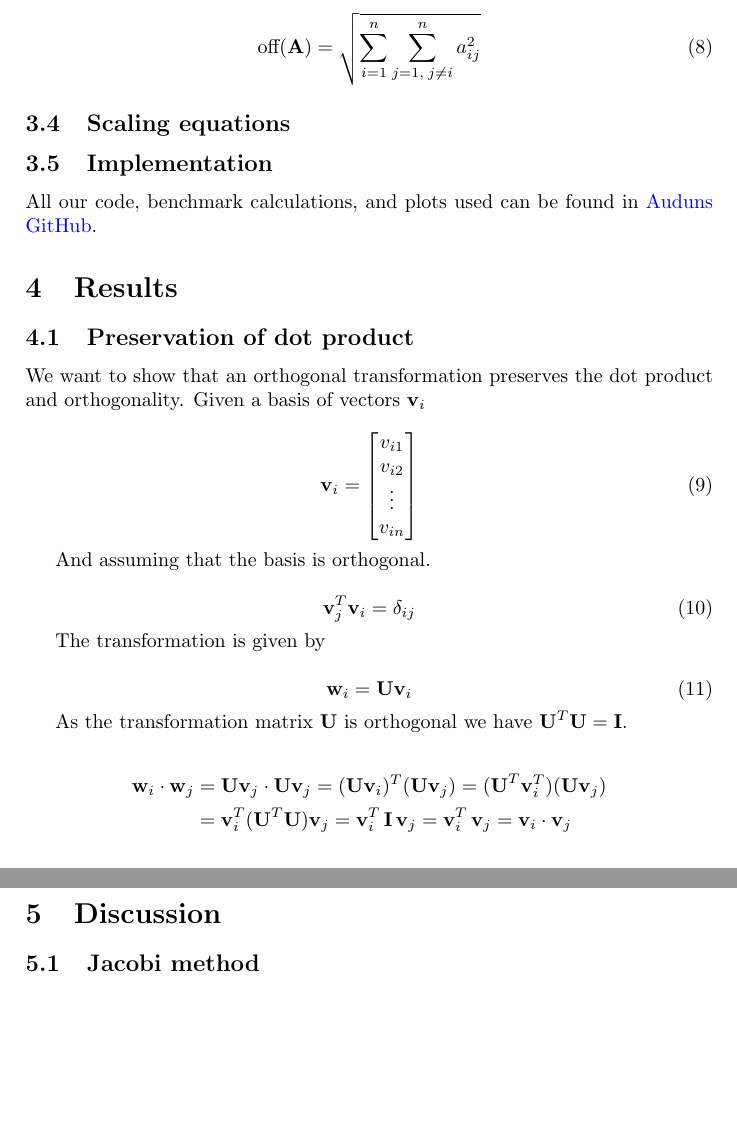
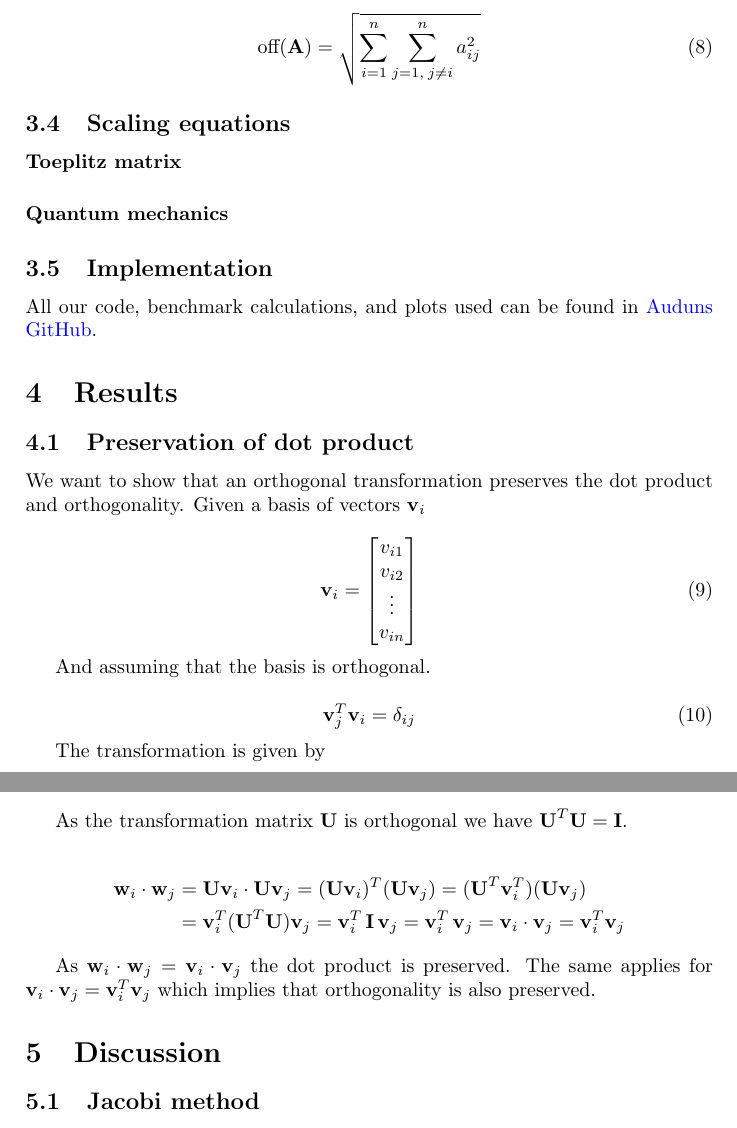
Before and after one commit to auduntre/FYS4150, a LaTeX document (Project 2/LaTeX_report/project2.tex): two parts of pages 3 and 4 of 5, joined at a grey line, cut so that both start at the same text, the shorter picture padded with empty space. Compiled offline with pdfLaTeX.

Commit message:
updated LaTeX

```diff
--- a/Project 2/LaTeX_report/project2.tex
+++ b/Project 2/LaTeX_report/project2.tex
@@ -151,7 +151,9 @@ We can choose the angle $\theta$ as we wish, while making sure that all the non-
 
 
 \subsection{Scaling equations}
+\paragraph{Toeplitz matrix}
 
+\paragraph{Quantum mechanics}
 
 
 \subsection{Implementation}
@@ -187,10 +189,11 @@ The transformation is given by
 As the transformation matrix \textbf{U} is orthogonal we have $\textbf{U}^{T}\textbf{U} = \textbf{I}$.
 
 \begin{align*}
-\textbf{w}_{i} \cdot \textbf{w}_{j} & =\textbf{U} \textbf{v}_{j} \cdot \textbf{U} \textbf{v}_{j} = (\textbf{U}\textbf{v}_{i})^{T}(\textbf{U}\textbf{v}_{j})=(\textbf{U}^{T} \textbf{v}_{i}^{T})(\textbf{U}\textbf{v}_{j})\\
-&= \textbf{v}_{i}^{T} (\textbf{U}^{T} \textbf{U}) \textbf{v}_{j}= \textbf{v}_{i}^{T} \, \textbf{I} \, \textbf{v}_{j} =  \textbf{v}_{i}^{T} \,  \textbf{v}_{j} = \textbf{v}_{i} \cdot \textbf{v}_{j}
+\textbf{w}_{i} \cdot \textbf{w}_{j} & =\textbf{U} \textbf{v}_{i} \cdot \textbf{U} \textbf{v}_{j} = (\textbf{U}\textbf{v}_{i})^{T}(\textbf{U}\textbf{v}_{j})=(\textbf{U}^{T} \textbf{v}_{i}^{T})(\textbf{U}\textbf{v}_{j})\\
+&= \textbf{v}_{i}^{T} (\textbf{U}^{T} \textbf{U}) \textbf{v}_{j}= \textbf{v}_{i}^{T} \, \textbf{I} \, \textbf{v}_{j} =  \textbf{v}_{i}^{T} \,  \textbf{v}_{j} = \textbf{v}_{i} \cdot \textbf{v}_{j} = \textbf{v}^T_{i} \textbf{v}_{j}
 \end{align*}
 
+As $\textbf{w}_{i} \cdot \textbf{w}_{j} = \textbf{v}_{i} \cdot \textbf{v}_{j}$ the dot product is preserved. The same applies for $\textbf{v}_{i} \cdot \textbf{v}_{j} = \textbf{v}^T_{i} \textbf{v}_{j}$ which implies that orthogonality is also preserved.
 
 
 
```
Also changed, not shown: Project 2/LaTeX_report/project2.pdf.
